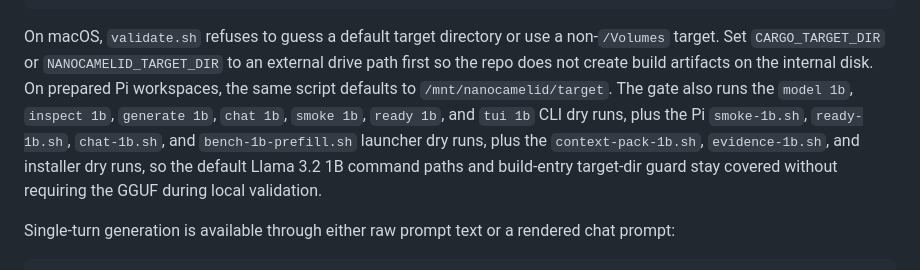
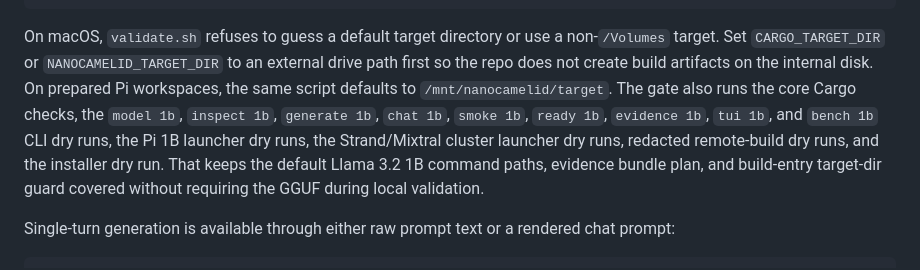
Before and after one commit to timtoole02/NanoCamelid, a Markdown page: README.md, the part around the change. GitHub-like rendering.

Commit message:
docs: refresh validation gate coverage

```diff
--- a/README.md
+++ b/README.md
@@ -417,13 +417,13 @@ On macOS, `validate.sh` refuses to guess a default target directory or use a
 non-`/Volumes` target. Set `CARGO_TARGET_DIR` or `NANOCAMELID_TARGET_DIR` to an
 external drive path first so the repo does not create build artifacts on the
 internal disk. On prepared Pi workspaces, the same script defaults to
-`/mnt/nanocamelid/target`. The gate also runs the `model 1b`, `inspect 1b`,
-`generate 1b`, `chat 1b`, `smoke 1b`, `ready 1b`, and `tui 1b` CLI dry runs,
-plus the Pi `smoke-1b.sh`, `ready-1b.sh`, `chat-1b.sh`, and
-`bench-1b-prefill.sh` launcher dry runs, plus the `context-pack-1b.sh`,
-`evidence-1b.sh`, and installer dry runs, so the default Llama 3.2 1B command
-paths and build-entry target-dir guard stay covered without requiring the GGUF
-during local validation.
+`/mnt/nanocamelid/target`. The gate also runs the core Cargo checks, the
+`model 1b`, `inspect 1b`, `generate 1b`, `chat 1b`, `smoke 1b`, `ready 1b`,
+`evidence 1b`, `tui 1b`, and `bench 1b` CLI dry runs, the Pi 1B launcher dry
+runs, the Strand/Mixtral cluster launcher dry runs, redacted remote-build dry
+runs, and the installer dry run. That keeps the default Llama 3.2 1B command
+paths, evidence bundle plan, and build-entry target-dir guard covered without
+requiring the GGUF during local validation.
 
 Single-turn generation is available through either raw prompt text or a rendered
 chat prompt:
```
